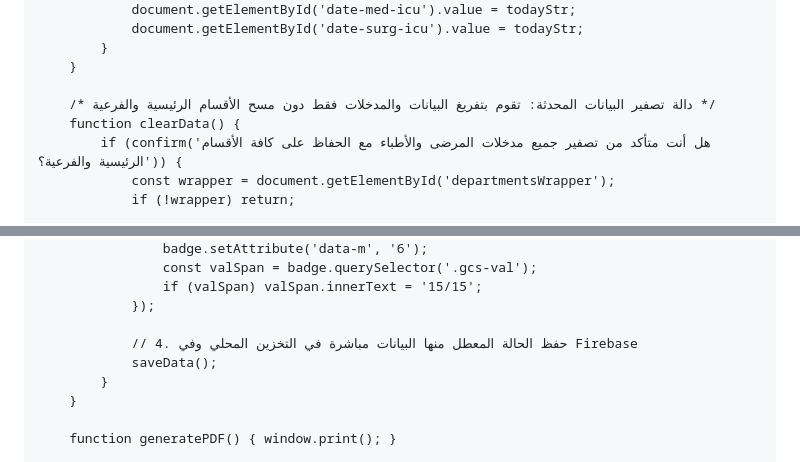
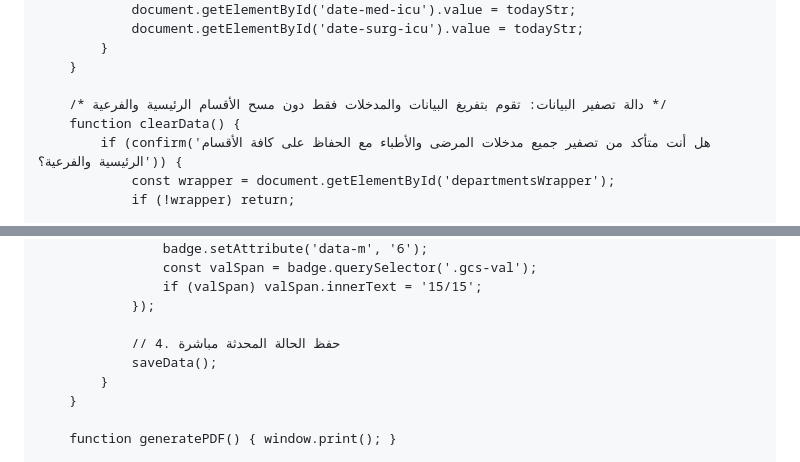
Before and after one commit to Mohammedjhm96/Patients-handover-map, a Markdown page: README.md, 2 parts joined by grey strips. Drawn GitHub-style.

```diff
--- a/README.md
+++ b/README.md
@@ -1339,7 +1339,7 @@
             }
         }
 
-        /* دالة تصفير البيانات المحدثة: تقوم بتفريغ البيانات والمدخلات فقط دون مسح الأقسام الرئيسية والفرعية */
+        /* دالة تصفير البيانات: تقوم بتفريغ البيانات والمدخلات فقط دون مسح الأقسام الرئيسية والفرعية */
         function clearData() {
             if (confirm('هل أنت متأكد من تصفير جميع مدخلات المرضى والأطباء مع الحفاظ على كافة الأقسام الرئيسية والفرعية؟')) {
                 const wrapper = document.getElementById('departmentsWrapper');
@@ -1367,7 +1367,7 @@
                     if (valSpan) valSpan.innerText = '15/15';
                 });
 
-                // 4. حفظ الحالة المعطل منها البيانات مباشرة في التخزين المحلي وفي Firebase
+                // 4. حفظ الحالة المحدثة مباشرة
                 saveData();
             }
         }
```
